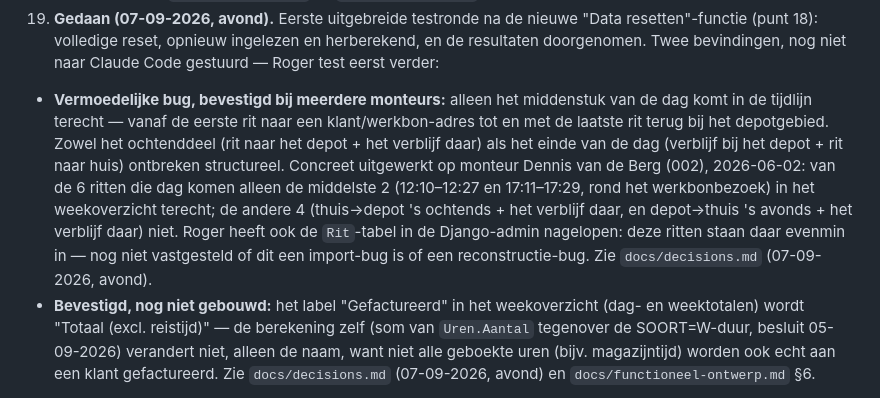
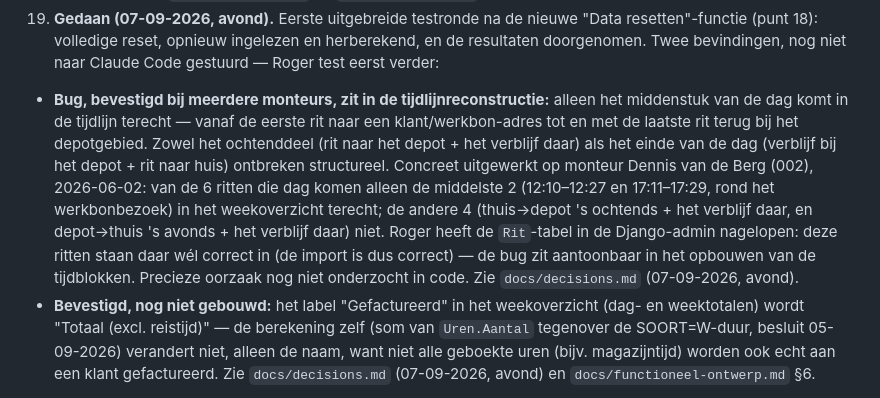
Before and after one commit to RogerH72/stroes-rit-match, a Markdown page: GUIDELINES.md, the part around the change. Rendered like a GitHub page.

```diff
--- a/GUIDELINES.md
+++ b/GUIDELINES.md
@@ -273,19 +273,20 @@ RouteVision-data komt voor de PoC uit een handmatige download, niet uit de API.
    "Data resetten"-functie (punt 18): volledige reset, opnieuw ingelezen en
    herberekend, en de resultaten doorgenomen. Twee bevindingen, nog niet naar
    Claude Code gestuurd — Roger test eerst verder:
-   - **Vermoedelijke bug, bevestigd bij meerdere monteurs:** alleen het
-     middenstuk van de dag komt in de tijdlijn terecht — vanaf de eerste rit
-     naar een klant/werkbon-adres tot en met de laatste rit terug bij het
-     depotgebied. Zowel het ochtenddeel (rit naar het depot + het verblijf
-     daar) als het einde van de dag (verblijf bij het depot + rit naar huis)
-     ontbreken structureel. Concreet uitgewerkt op monteur Dennis van de Berg
-     (002), 2026-06-02: van de 6 ritten die dag komen alleen de middelste 2
-     (12:10–12:27 en 17:11–17:29, rond het werkbonbezoek) in het weekoverzicht
-     terecht; de andere 4 (thuis→depot 's ochtends + het verblijf daar,
-     en depot→thuis 's avonds + het verblijf daar) niet. Roger heeft ook de
-     `Rit`-tabel in de Django-admin nagelopen: deze ritten staan daar evenmin
-     in — nog niet vastgesteld of dit een import-bug is of een
-     reconstructie-bug. Zie `docs/decisions.md` (07-09-2026, avond).
+   - **Bug, bevestigd bij meerdere monteurs, zit in de tijdlijnreconstructie:**
+     alleen het middenstuk van de dag komt in de tijdlijn terecht — vanaf de
+     eerste rit naar een klant/werkbon-adres tot en met de laatste rit terug
+     bij het depotgebied. Zowel het ochtenddeel (rit naar het depot + het
+     verblijf daar) als het einde van de dag (verblijf bij het depot + rit
+     naar huis) ontbreken structureel. Concreet uitgewerkt op monteur Dennis
+     van de Berg (002), 2026-06-02: van de 6 ritten die dag komen alleen de
+     middelste 2 (12:10–12:27 en 17:11–17:29, rond het werkbonbezoek) in het
+     weekoverzicht terecht; de andere 4 (thuis→depot 's ochtends + het
+     verblijf daar, en depot→thuis 's avonds + het verblijf daar) niet. Roger
+     heeft de `Rit`-tabel in de Django-admin nagelopen: deze ritten staan daar
+     wél correct in (de import is dus correct) — de bug zit aantoonbaar in het
+     opbouwen van de tijdblokken. Precieze oorzaak nog niet onderzocht in
+     code. Zie `docs/decisions.md` (07-09-2026, avond).
    - **Bevestigd, nog niet gebouwd:** het label "Gefactureerd" in het
      weekoverzicht (dag- en weektotalen) wordt "Totaal (excl. reistijd)" —
      de berekening zelf (som van `Uren.Aantal` tegenover de SOORT=W-duur,
```
Also changed, not shown: docs/decisions.md (+10 -10 lines), docs/functioneel-ontwerp.md (+7 -6 lines).
